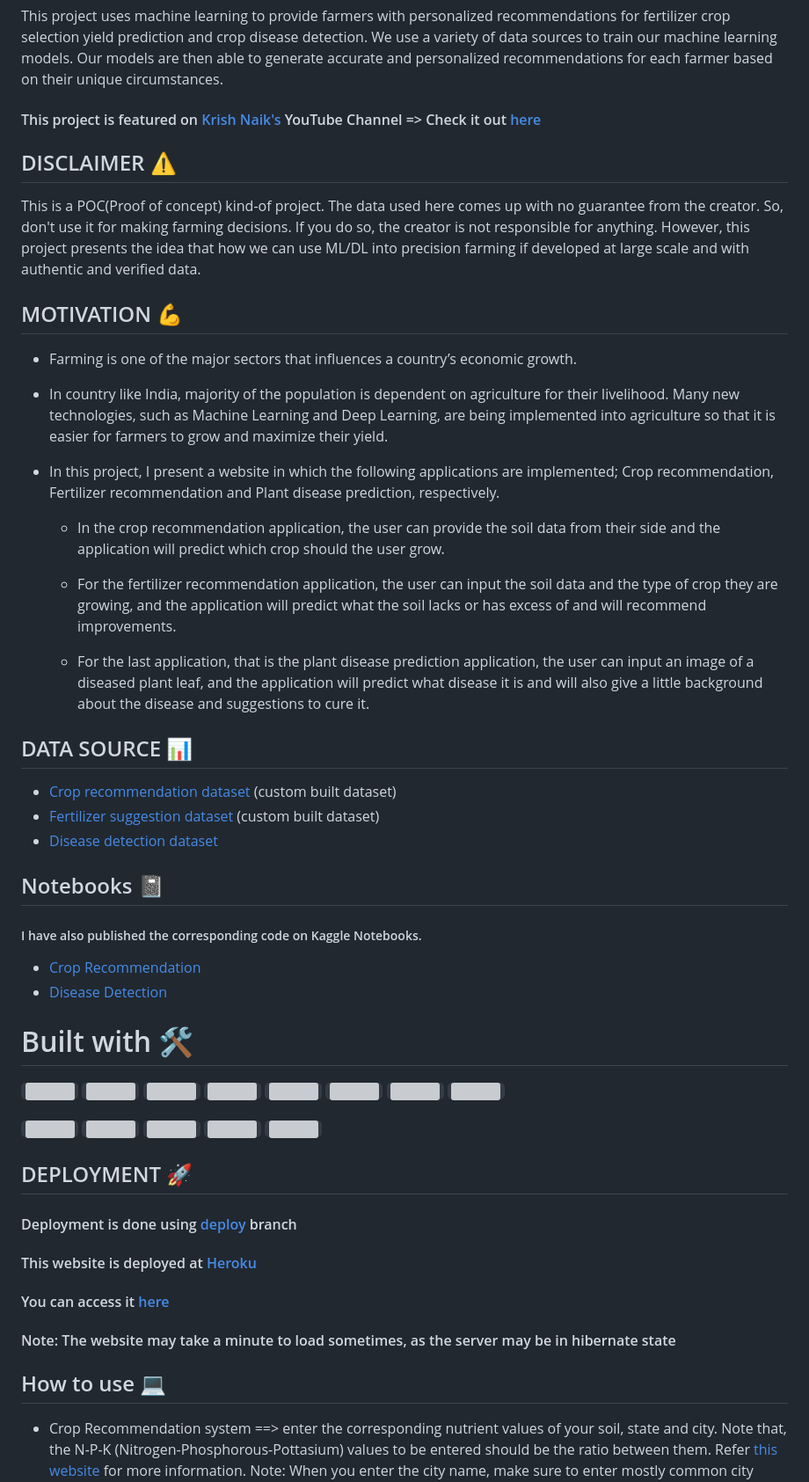
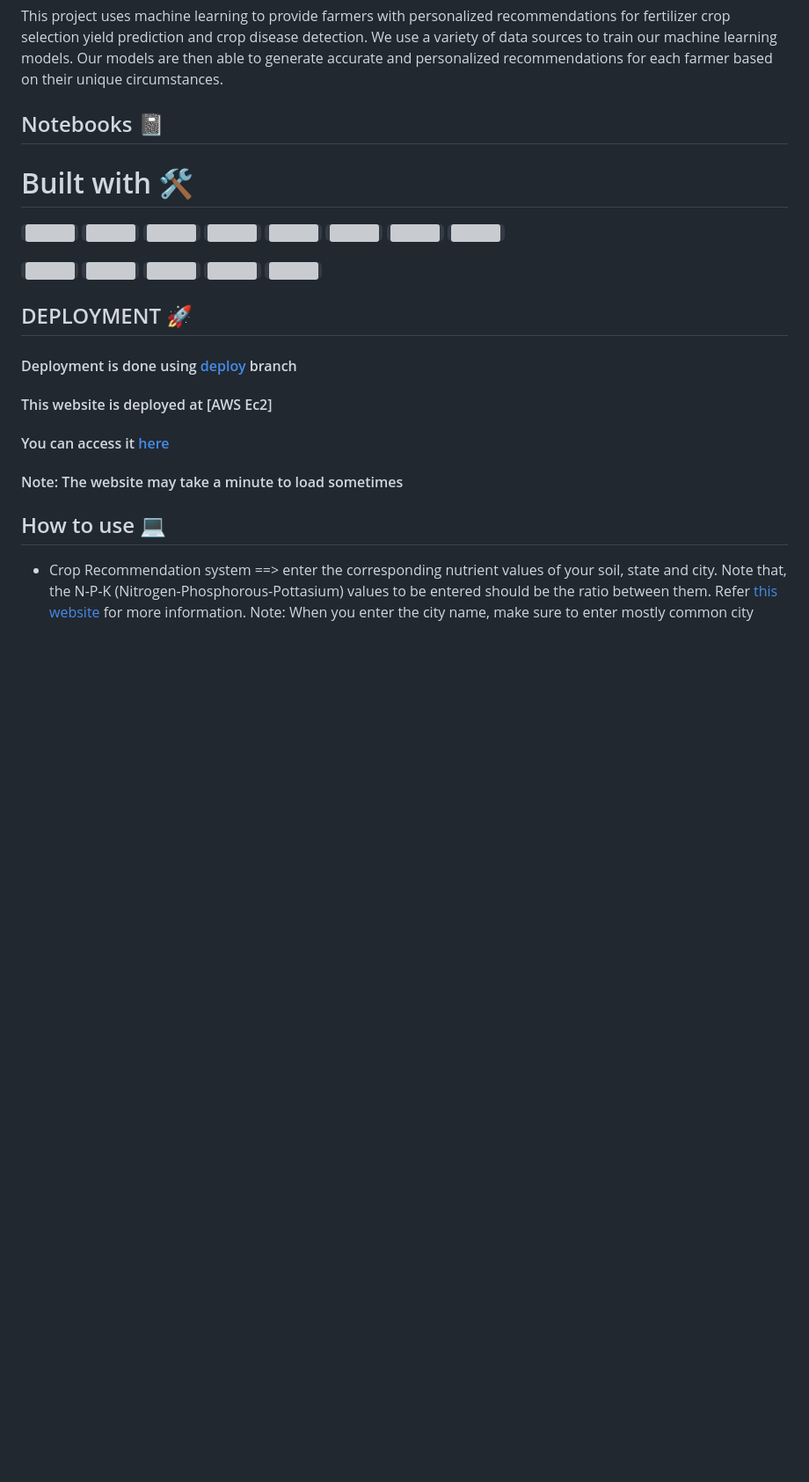
Before and after one commit to Yididya-K/Farmwise, a Markdown page: README.md, the part around one of its changes. Shown at 88% size. Rendered like a GitHub page; blank space fills up the shorter version; grey boxes are pictures that could not be loaded.

```diff
--- a/README.md
+++ b/README.md
@@ -4,33 +4,12 @@
 
 <p id="description">This project uses machine learning to provide farmers with personalized recommendations for fertilizer crop selection yield prediction and crop disease detection. We use a variety of data sources to train our machine learning models. Our models are then able to generate accurate and personalized recommendations for each farmer based on their unique circumstances.</p>
 
-#### This project is featured on [Krish Naik's](https://www.youtube.com/channel/UCNU_lfiiWBdtULKOw6X0Dig) YouTube Channel => Check it out [here](https://www.youtube.com/watch?v=zJcSod-L-Ps)
 
-## DISCLAIMER ⚠️
-This is a POC(Proof of concept) kind-of project. The data used here comes up with no guarantee from the creator. So, don't use it for making farming decisions. If you do so, the creator is not responsible for anything. However, this project presents the idea that how we can use ML/DL into precision farming if developed at large scale and with authentic and verified data.
 
-## MOTIVATION 💪
-- Farming is one of the major sectors that influences a country’s economic growth.
 
-- In country like India, majority of the population is dependent on agriculture for their livelihood. Many new technologies, such as Machine Learning and Deep Learning, are being implemented into agriculture so that it is easier for farmers to grow and maximize their yield.
-
-- In this project, I present a website in which the following applications are implemented; Crop recommendation, Fertilizer recommendation and Plant disease prediction, respectively.
-
-    - In the crop recommendation application, the user can provide the soil data from their side and the application will predict which crop should the user grow.
-
-    - For the fertilizer recommendation application, the user can input the soil data and the type of crop they are growing, and the application will predict what the soil lacks or has excess of and will recommend improvements.
-
-    - For the last application, that is the plant disease prediction application, the user can input an image of a diseased plant leaf, and the application will predict what disease it is and will also give a little background about the disease and suggestions to cure it.
-
-## DATA SOURCE 📊
-- [Crop recommendation dataset ](https://www.kaggle.com/atharvaingle/crop-recommendation-dataset) (custom built dataset)
-- [Fertilizer suggestion dataset](https://github.com/Gladiator07/Harvestify/blob/master/Data-processed/fertilizer.csv) (custom built dataset)
-- [Disease detection dataset](https://www.kaggle.com/vipoooool/new-plant-diseases-dataset)
 
 ## Notebooks 📓
-##### I have also published the corresponding code on Kaggle Notebooks.
-- [Crop Recommendation](https://www.kaggle.com/atharvaingle/what-crop-to-grow)
-- [Disease Detection](https://www.kaggle.com/atharvaingle/plant-disease-classification-resnet-99-2)
+
 
 # Built with 🛠️
 <code><img height="30" src="https://raw.githubusercontent.com/github/explore/80688e429a7d4ef2fca1e82350fe8e3517d3494d/topics/python/python.png"></code>
@@ -51,11 +30,11 @@ This is a POC(Proof of concept) kind-of project. The data used here comes up wit
 ## DEPLOYMENT 🚀
 
 #### Deployment is done using [deploy](https://github.com/Gladiator07/Harvestify/tree/deploy) branch
-#### This website is deployed at [Heroku](https://www.heroku.com/)
-#### You can access it [here](https://harvestify.herokuapp.com/)
-#### Note: The website may take a minute to load sometimes, as the server may be in hibernate state
+#### This website is deployed at [AWS Ec2]
+#### You can access it [here](http://ec2-52-15-93-123.us-east-2.compute.amazonaws.com:8080/)
+#### Note: The website may take a minute to load sometimes
+## How to use 💻
 
-## How to use 💻
 - Crop Recommendation system ==> enter the corresponding nutrient values of your soil, state and city. Note that, the N-P-K (Nitrogen-Phosphorous-Pottasium) values to be entered should be the ratio between them. Refer [this website](https://www.gardeningknowhow.com/garden-how-to/soil-fertilizers/fertilizer-numbers-npk.htm) for more information.
 Note: When you enter the city name, make sure to enter mostly common city names. Remote cities/towns may not be available in the [Weather API](https://openweathermap.org/) from where humidity, temperature data is fetched.
 
```
Also changed, not shown: other parts of README.md (+4 -32 lines).
